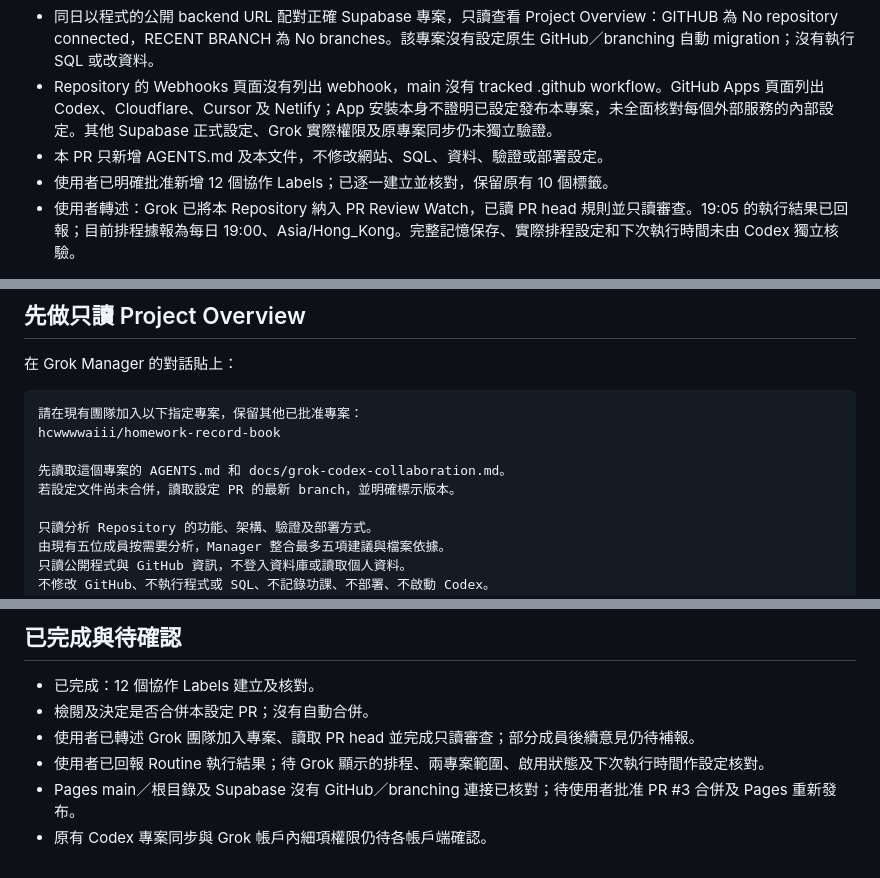
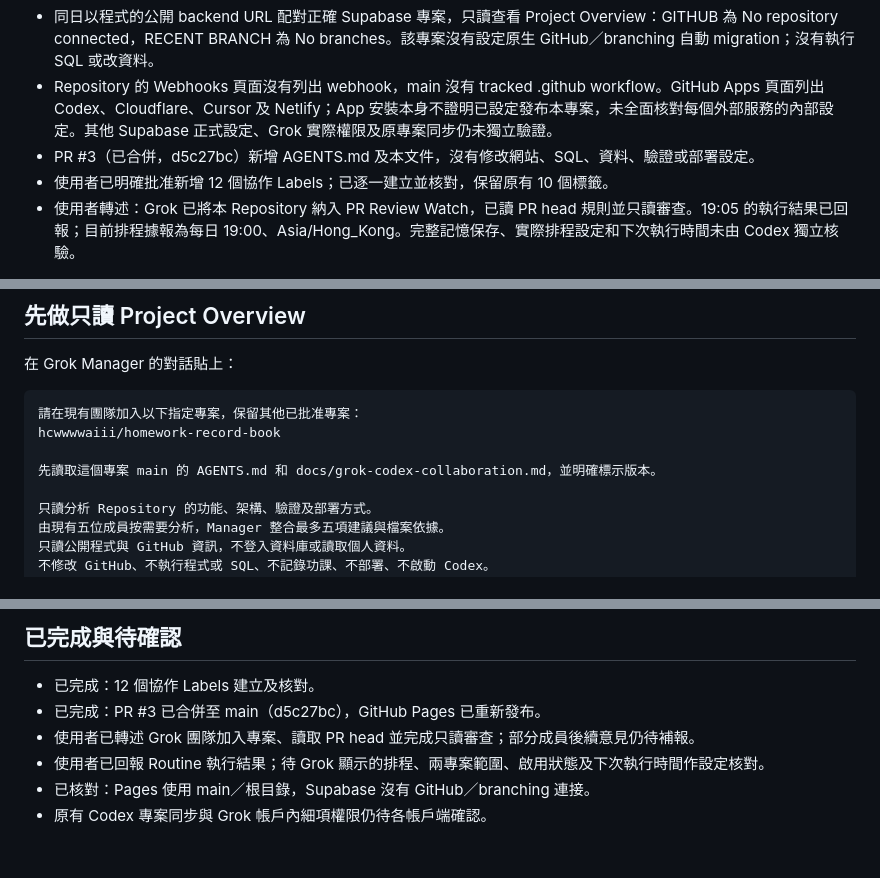
Before and after one commit to hcwwwwaiii/homework-record-book, a Markdown page: docs/grok-codex-collaboration.md, 3 parts joined by grey strips. GitHub-like rendering.

Commit message:
docs: refresh collaboration status after PR 3 merge (#4)

```diff
--- a/docs/grok-codex-collaboration.md
+++ b/docs/grok-codex-collaboration.md
@@ -14,7 +14,7 @@
 - 2026-10-17 Codex 只讀查看已登入的 GitHub Pages 設定：Source 為 Deploy from a branch、branch 為 main、目錄為 / (root)。合併到 main 會重新發布網站。
 - 同日以程式的公開 backend URL 配對正確 Supabase 專案，只讀查看 Project Overview：GITHUB 為 No repository connected，RECENT BRANCH 為 No branches。該專案沒有設定原生 GitHub／branching 自動 migration；沒有執行 SQL 或改資料。
 - Repository 的 Webhooks 頁面沒有列出 webhook，main 沒有 tracked .github workflow。GitHub Apps 頁面列出 Codex、Cloudflare、Cursor 及 Netlify；App 安裝本身不證明已設定發布本專案，未全面核對每個外部服務的內部設定。其他 Supabase 正式設定、Grok 實際權限及原專案同步仍未獨立驗證。
-- 本 PR 只新增 AGENTS.md 及本文件，不修改網站、SQL、資料、驗證或部署設定。
+- PR #3（已合併，d5c27bc）新增 AGENTS.md 及本文件，沒有修改網站、SQL、資料、驗證或部署設定。
 - 使用者已明確批准新增 12 個協作 Labels；已逐一建立並核對，保留原有 10 個標籤。
 - 使用者轉述：Grok 已將本 Repository 納入 PR Review Watch，已讀 PR head 規則並只讀審查。19:05 的執行結果已回報；目前排程據報為每日 19:00、Asia/Hong_Kong。完整記憶保存、實際排程設定和下次執行時間未由 Codex 獨立核驗。
 
@@ -50,8 +50,7 @@ GitHub 顯示 owner 不證明是本人操作；開發需要使用者在當前對
 請在現有團隊加入以下指定專案，保留其他已批准專案：
 hcwwwwaiii/homework-record-book
 
-先讀取這個專案的 AGENTS.md 和 docs/grok-codex-collaboration.md。
-若設定文件尚未合併，讀取設定 PR 的最新 branch，並明確標示版本。
+先讀取這個專案 main 的 AGENTS.md 和 docs/grok-codex-collaboration.md，並明確標示版本。
 
 只讀分析 Repository 的功能、架構、驗證及部署方式。
 由現有五位成員按需要分析，Manager 整合最多五項建議與檔案依據。
@@ -87,8 +86,8 @@ hcwwwwaiii/homework-record-book
 
 ## 已完成與待確認
 - 已完成：12 個協作 Labels 建立及核對。
-- 檢閱及決定是否合併本設定 PR；沒有自動合併。
+- 已完成：PR #3 已合併至 main（d5c27bc），GitHub Pages 已重新發布。
 - 使用者已轉述 Grok 團隊加入專案、讀取 PR head 並完成只讀審查；部分成員後續意見仍待補報。
 - 使用者已回報 Routine 執行結果；待 Grok 顯示的排程、兩專案範圍、啟用狀態及下次執行時間作設定核對。
-- Pages main／根目錄及 Supabase 沒有 GitHub／branching 連接已核對；待使用者批准 PR #3 合併及 Pages 重新發布。
+- 已核對：Pages 使用 main／根目錄，Supabase 沒有 GitHub／branching 連接。
 - 原有 Codex 專案同步與 Grok 帳戶內細項權限仍待各帳戶端確認。
```
